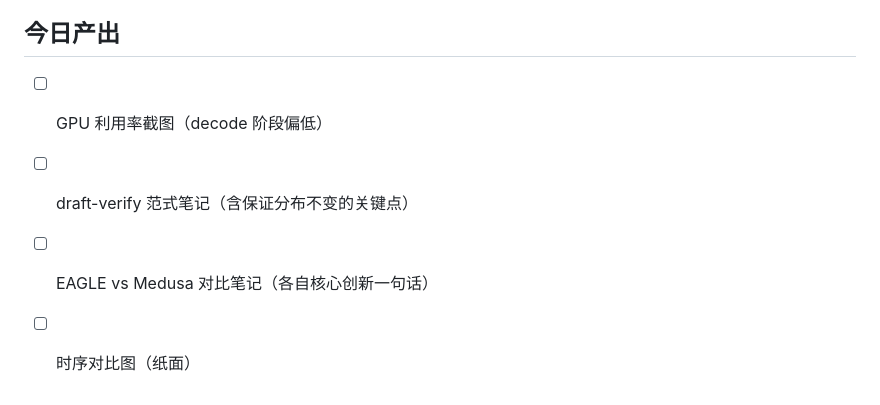
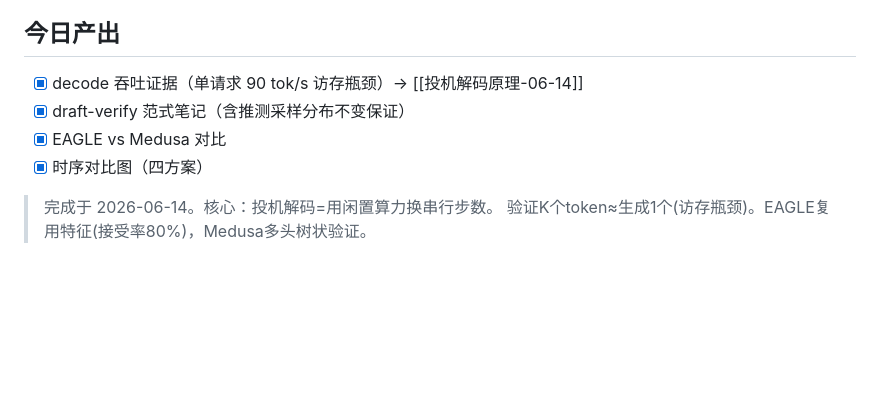
Before and after one commit to youguoda/vllm_learn, a Markdown page: 学习日志/详细计划/05-19-投机解码原理.md, the part around the change. Rendered like a GitHub page; blank space fills up the shorter version.

```diff
--- a/学习日志/详细计划/05-19-投机解码原理.md
+++ b/学习日志/详细计划/05-19-投机解码原理.md
@@ -83,7 +83,10 @@ Medusa：         [大 + head1 + head2 + head3] → 树状验证
 自测：为什么验证 K 个 draft token 的成本 ≈ 生成 1 个 token？因为验证是把 K 个位置**并行**丢进 Transformer（attention 是并行的），计算量主要取决于 batch size（K+1 个 token），而不是 K 次串行前向。
 
 ## 今日产出
-- [ ] GPU 利用率截图（decode 阶段偏低）
-- [ ] draft-verify 范式笔记（含保证分布不变的关键点）
-- [ ] EAGLE vs Medusa 对比笔记（各自核心创新一句话）
-- [ ] 时序对比图（纸面）
+- [x] decode 吞吐证据（单请求 90 tok/s 访存瓶颈）→ [[投机解码原理-06-14]]
+- [x] draft-verify 范式笔记（含推测采样分布不变保证）
+- [x] EAGLE vs Medusa 对比
+- [x] 时序对比图（四方案）
+
+> 完成于 2026-06-14。核心：投机解码=用闲置算力换串行步数。
+> 验证K个token≈生成1个(访存瓶颈)。EAGLE复用特征(接受率80%)，Medusa多头树状验证。
```
Also changed, not shown: 学习日志/投机解码原理-06-14.md (added, +122 -0 lines).
